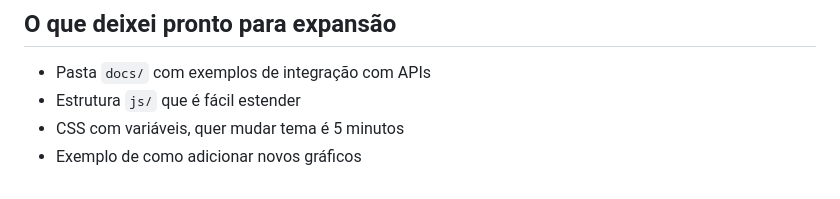
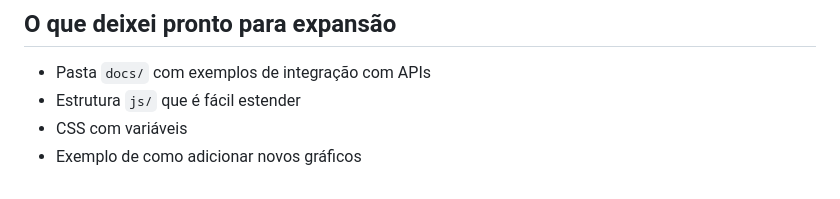
Before and after one commit to Ricardorcunha/analytics-dashboard, a Markdown page: README.md, the part around the change. GitHub-like rendering.

```diff
--- a/README.md
+++ b/README.md
@@ -94,5 +94,5 @@ Funciona em tudo:
 
 - Pasta `docs/` com exemplos de integração com APIs
 - Estrutura `js/` que é fácil estender
-- CSS com variáveis, quer mudar tema é 5 minutos
+- CSS com variáveis
 - Exemplo de como adicionar novos gráficos
```
